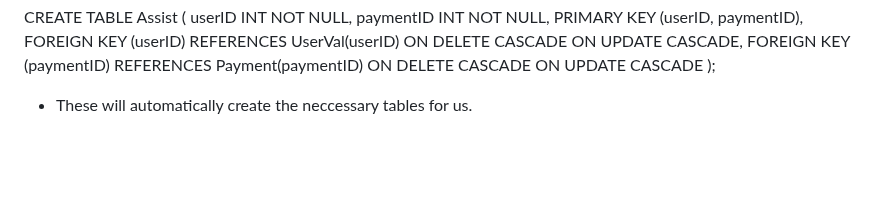
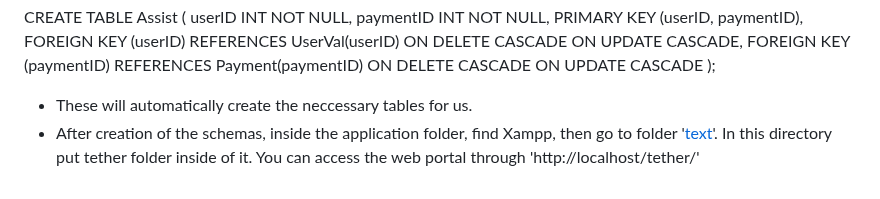
Before and after one commit to haarbj/Tether, a Markdown page: README.md, the part around the change. Rendered like a GitHub page; blank space fills up the shorter version.

Commit message:
More description to readme

```diff
--- a/README.md
+++ b/README.md
@@ -398,3 +398,4 @@ CREATE TABLE Assist (
 );
 
 - These will automatically create the neccessary tables for us.
+- After creation of the schemas, inside the application folder, find Xampp, then go to folder '[text](../../../../../../../Applications/XAMPP/htdocs)'. In this directory put tether folder inside of it. You can access the web portal through 'http://localhost/tether/'
```
